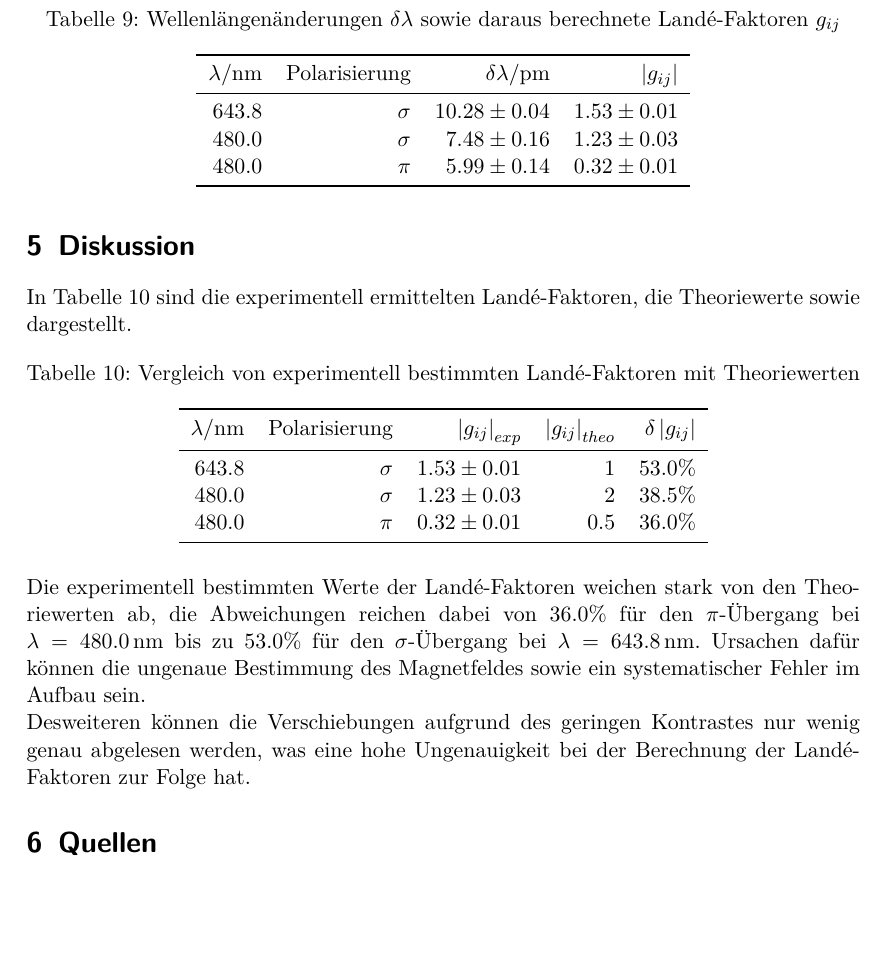
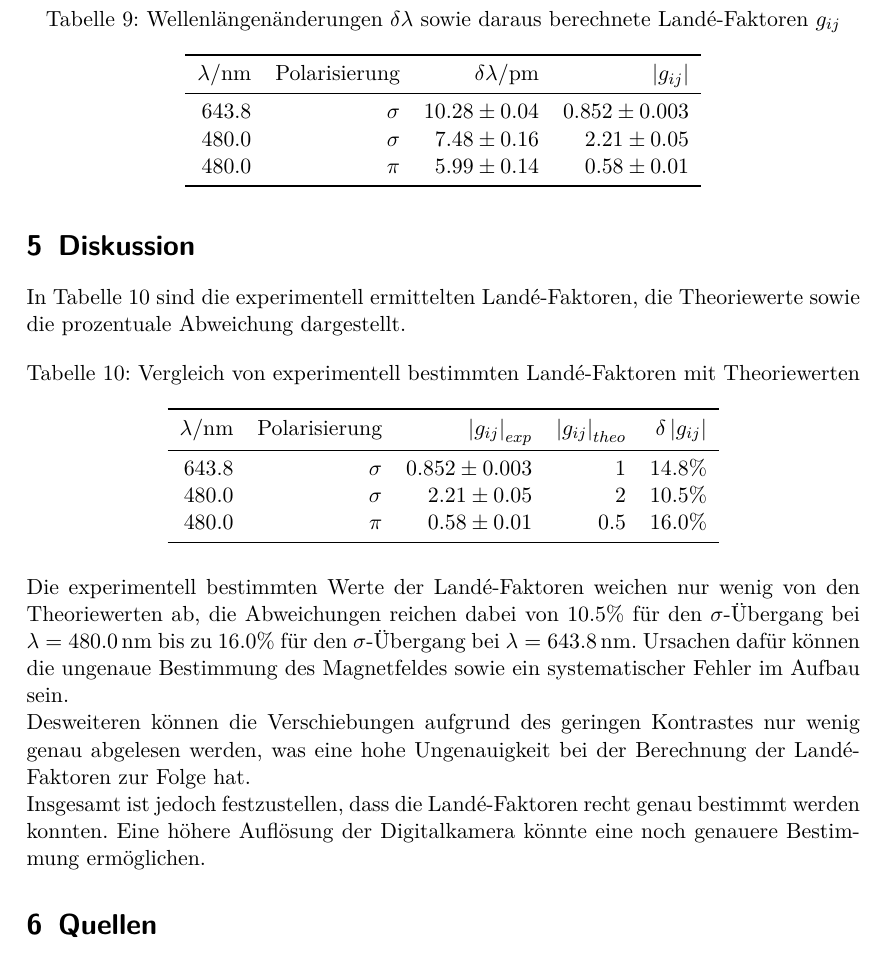
Before and after one commit to bjoern-lindhauer/masterpraktikum, a LaTeX document (V27/Protokoll/protokoll.tex): part of page 17 of 17, cut so that both start at the same text, the shorter picture padded with empty space. Compiled offline with pdfLaTeX.

Commit message:
Korrekturen Zeeman

```diff
--- a/V27/Protokoll/protokoll.tex
+++ b/V27/Protokoll/protokoll.tex
@@ -521,15 +521,15 @@ Die aus den Messdaten berechneten Wellenlängenänderungen sowie die daraus bere
 		\toprule
 		$\lambda$/nm & Polarisierung & $\delta \lambda$/pm & $\left| g_{ij}\right|$ \\
 		\midrule
-		643.8 & $\sigma$ & $10.28\pm0.04$ & $1.53\pm0.01$ \\
-		480.0 & $\sigma$ & $ 7.48\pm0.16$ & $1.23\pm0.03$ \\
-		480.0 & $\pi$	 & $ 5.99\pm0.14$ & $0.32\pm0.01$ \\
+		643.8 & $\sigma$ & $10.28\pm0.04$ & $0.852\pm0.003$ \\
+		480.0 & $\sigma$ & $ 7.48\pm0.16$ & $2.21\pm0.05$ \\
+		480.0 & $\pi$	 & $ 5.99\pm0.14$ & $0.58\pm0.01$ \\
 		\bottomrule
 	\end{tabular}
 \end{table}
 
 \section{Diskussion}
-In Tabelle \ref{tab:literatur} sind die experimentell ermittelten Landé-Faktoren, die Theoriewerte sowie   dargestellt.
+In Tabelle \ref{tab:literatur} sind die experimentell ermittelten Landé-Faktoren, die Theoriewerte sowie die prozentuale Abweichung dargestellt.
 \begin{table}[H]
 	\centering
 	\captionof{table}{Vergleich von experimentell bestimmten Landé-Faktoren mit Theoriewerten}
@@ -538,14 +538,15 @@ In Tabelle \ref{tab:literatur} sind die experimentell ermittelten Landé-Faktore
 		\toprule
 		$\lambda$/nm & Polarisierung & $\left| g_{ij}\right|_{exp}$ & $\left| g_{ij}\right|_{theo}$ & $\delta \left|g_{ij}\right|$ \\
 		\midrule
-		643.8 & $\sigma$ &  $1.53\pm0.01$ & 1 & 53.0\% \\
-		480.0 & $\sigma$ &  $1.23\pm0.03$ & 2 & 38.5\% \\
-		480.0 & $\pi$	 &  $0.32\pm0.01$ & 0.5 & 36.0\% \\
+		643.8 & $\sigma$ &  $0.852\pm0.003$ & 1 & 14.8\% \\
+		480.0 & $\sigma$ &  $2.21\pm0.05$ & 2 & 10.5\% \\
+		480.0 & $\pi$	 &  $0.58\pm0.01$ & 0.5 & 16.0\% \\
 		\bottomrule
 	\end{tabular}
 \end{table}
-Die experimentell bestimmten Werte der Landé-Faktoren weichen stark von den Theoriewerten ab, die Abweichungen reichen dabei von 36.0\% für den $\pi$-Übergang bei $\lambda=\SI{480.0}{\nano\metre}$ bis zu 53.0\% für den $\sigma$-Übergang bei $\lambda=\SI{643.8}{\nano\metre}$. Ursachen dafür können die ungenaue Bestimmung des Magnetfeldes sowie ein systematischer Fehler im Aufbau sein. \\
-Desweiteren können die Verschiebungen aufgrund des geringen Kontrastes nur wenig genau abgelesen werden, was eine hohe Ungenauigkeit bei der Berechnung der Landé-Faktoren zur Folge hat.
+Die experimentell bestimmten Werte der Landé-Faktoren weichen nur wenig von den Theoriewerten ab, die Abweichungen reichen dabei von 10.5\% für den $\sigma$-Übergang bei $\lambda=\SI{480.0}{\nano\metre}$ bis zu 16.0\% für den $\sigma$-Übergang bei $\lambda=\SI{643.8}{\nano\metre}$. Ursachen dafür können die ungenaue Bestimmung des Magnetfeldes sowie ein systematischer Fehler im Aufbau sein. \\
+Desweiteren können die Verschiebungen aufgrund des geringen Kontrastes nur wenig genau abgelesen werden, was eine hohe Ungenauigkeit bei der Berechnung der Landé-Faktoren zur Folge hat. \\
+Insgesamt ist jedoch festzustellen, dass die Landé-Faktoren recht genau bestimmt werden konnten. Eine höhere Auflösung der Digitalkamera könnte eine noch genauere Bestimmung ermöglichen.
 
 \section{Quellen}
 %\renewcommand{\labelenumi}{\value{enumi}}
```
Also changed, not shown: V27/Protokoll/images/magnetfeld.pdf, V27/Protokoll/protokoll.tex (2 more changed lines), 1 other file.
